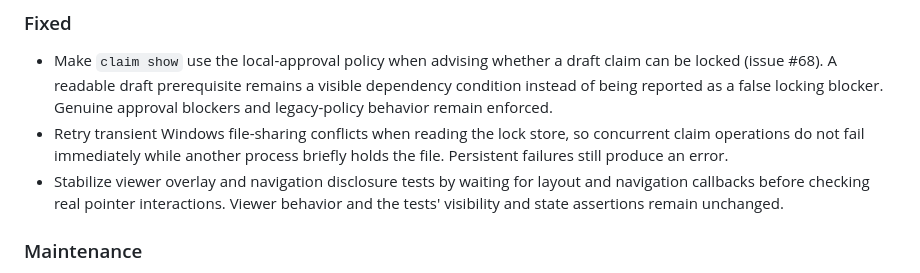
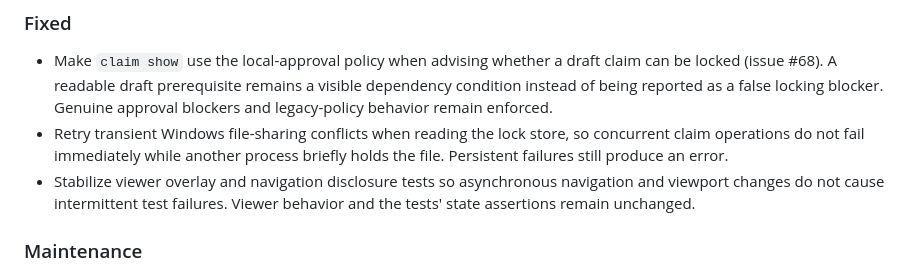
Before and after one commit to BarterX-Tech/dossierx, a Markdown page: CHANGELOG.md, the part around the change. Drawn GitHub-style.

Commit message:
docs: clarify viewer test stabilization note

```diff
--- a/CHANGELOG.md
+++ b/CHANGELOG.md
@@ -16,9 +16,9 @@ and this project adheres to [Semantic Versioning](https://semver.org/spec/v2.0.0
 - Retry transient Windows file-sharing conflicts when reading the lock store,
   so concurrent claim operations do not fail immediately while another process
   briefly holds the file. Persistent failures still produce an error.
-- Stabilize viewer overlay and navigation disclosure tests by waiting for layout
-  and navigation callbacks before checking real pointer interactions. Viewer
-  behavior and the tests' visibility and state assertions remain unchanged.
+- Stabilize viewer overlay and navigation disclosure tests so asynchronous
+  navigation and viewport changes do not cause intermittent test failures.
+  Viewer behavior and the tests' state assertions remain unchanged.
 
 ### Maintenance
 
```
